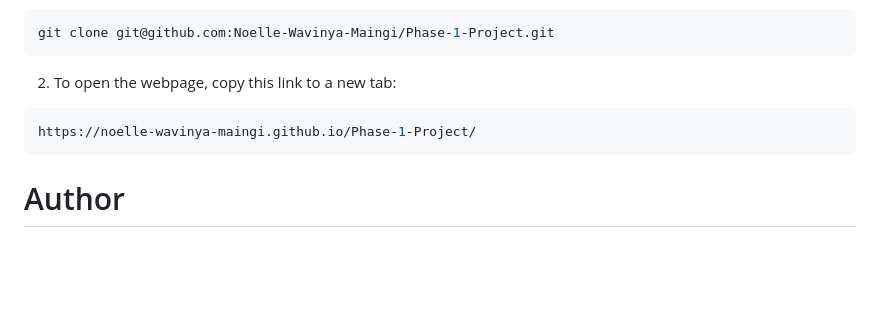
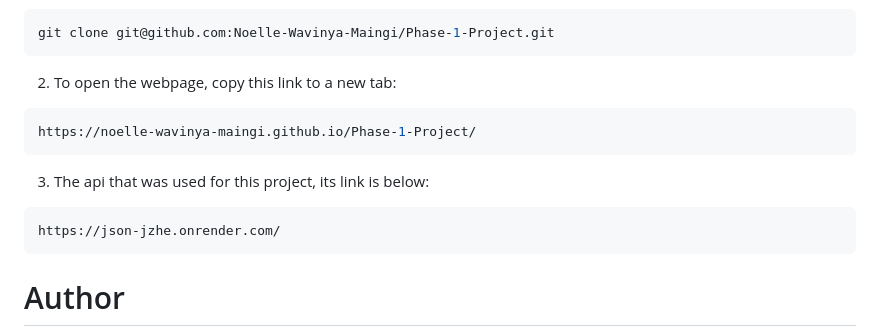
Before and after one commit to Noelle-Wavinya-Maingi/Phase-1-Project, a Markdown page: README.md, the part around the change. Drawn GitHub-style; blank space fills up the shorter version.

Commit message:
Added the api link to the readme file

````diff
--- a/README.md
+++ b/README.md
@@ -89,6 +89,10 @@ git clone git@github.com:Noelle-Wavinya-Maingi/Phase-1-Project.git
 ```sh
 https://noelle-wavinya-maingi.github.io/Phase-1-Project/
 ```
+3. The api that was used for this project, its link is below:
+```sh
+https://json-jzhe.onrender.com/
+```
 # Author
 
 The author of the code challenge solution is Noelle Maingi.
````
